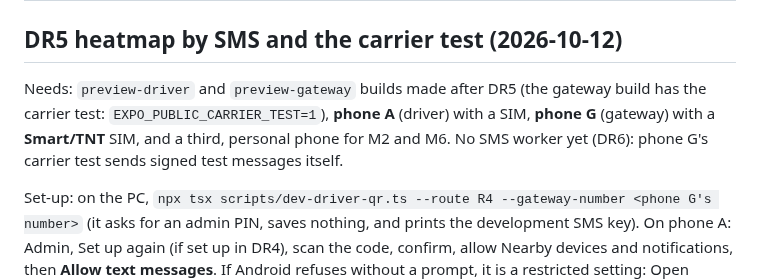
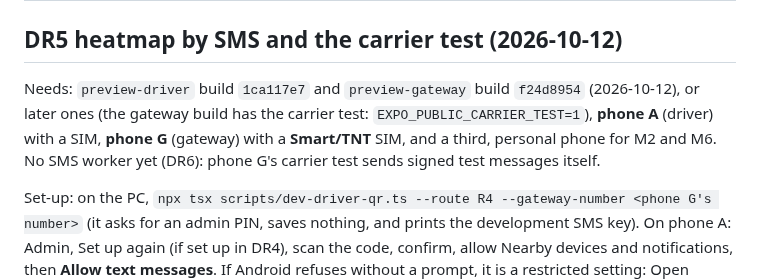
Before and after one commit to emspar30/PUV-TRACKER-APP, a Markdown page: docs/device-tests.md, the part around the change. Rendered like a GitHub page.

```diff
--- a/docs/device-tests.md
+++ b/docs/device-tests.md
@@ -326,7 +326,7 @@ Needs: a driver build that includes the beacon (a `preview-driver` EAS build mad
 
 ## DR5 heatmap by SMS and the carrier test (2026-10-12)
 
-Needs: `preview-driver` and `preview-gateway` builds made after DR5 (the gateway build has the carrier test: `EXPO_PUBLIC_CARRIER_TEST=1`), **phone A** (driver) with a SIM, **phone G** (gateway) with a **Smart/TNT** SIM, and a third, personal phone for M2 and M6. No SMS worker yet (DR6): phone G's carrier test sends signed test messages itself.
+Needs: `preview-driver` build `1ca117e7` and `preview-gateway` build `f24d8954` (2026-10-12), or later ones (the gateway build has the carrier test: `EXPO_PUBLIC_CARRIER_TEST=1`), **phone A** (driver) with a SIM, **phone G** (gateway) with a **Smart/TNT** SIM, and a third, personal phone for M2 and M6. No SMS worker yet (DR6): phone G's carrier test sends signed test messages itself.
 
 Set-up: on the PC, `npx tsx scripts/dev-driver-qr.ts --route R4 --gateway-number <phone G's number>` (it asks for an admin PIN, saves nothing, and prints the development SMS key). On phone A: Admin, Set up again (if set up in DR4), scan the code, confirm, allow Nearby devices and notifications, then **Allow text messages**. If Android refuses without a prompt, it is a restricted setting: Open settings, ⋮ (top right), Allow restricted settings, back, Try again (note it, backlog 97). On phone G: Tunton Gateway, Carrier test, Allow SMS and Phone; type phone A's number and the SMS key; route R4.
 
```
Also changed, not shown: docs/AUDIT_BACKLOG.md (+2 -2 lines), docs/STATUS.md (+1 -1 lines).
